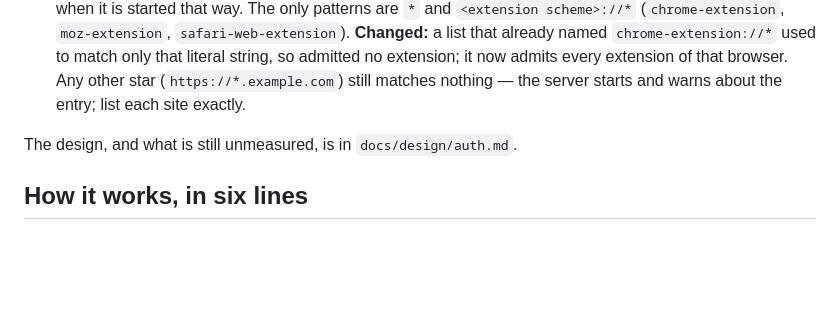
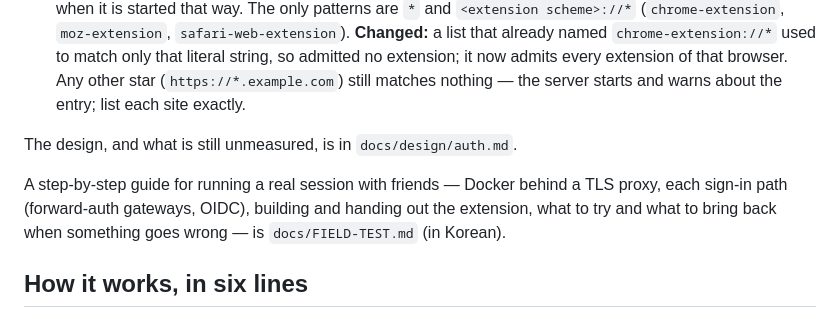
Before and after one commit to qwreey/videosync, a Markdown page: README.md, the part around the change. GitHub-like rendering; blank space fills up the shorter version.

```diff
--- a/README.md
+++ b/README.md
@@ -180,6 +180,10 @@ device signs in once.
 
 The design, and what is still unmeasured, is in `docs/design/auth.md`.
 
+A step-by-step guide for running a real session with friends — Docker behind a TLS proxy,
+each sign-in path (forward-auth gateways, OIDC), building and handing out the extension, what to
+try and what to bring back when something goes wrong — is `docs/FIELD-TEST.md` (in Korean).
+
 ## How it works, in six lines
 
 1. The server owns a UTC timebase; clients measure their offset by **min-RTT**
```
Also changed, not shown: docs/FIELD-TEST.md (added, +353 -0 lines), docs/STATE.md (+3 -1 lines).
